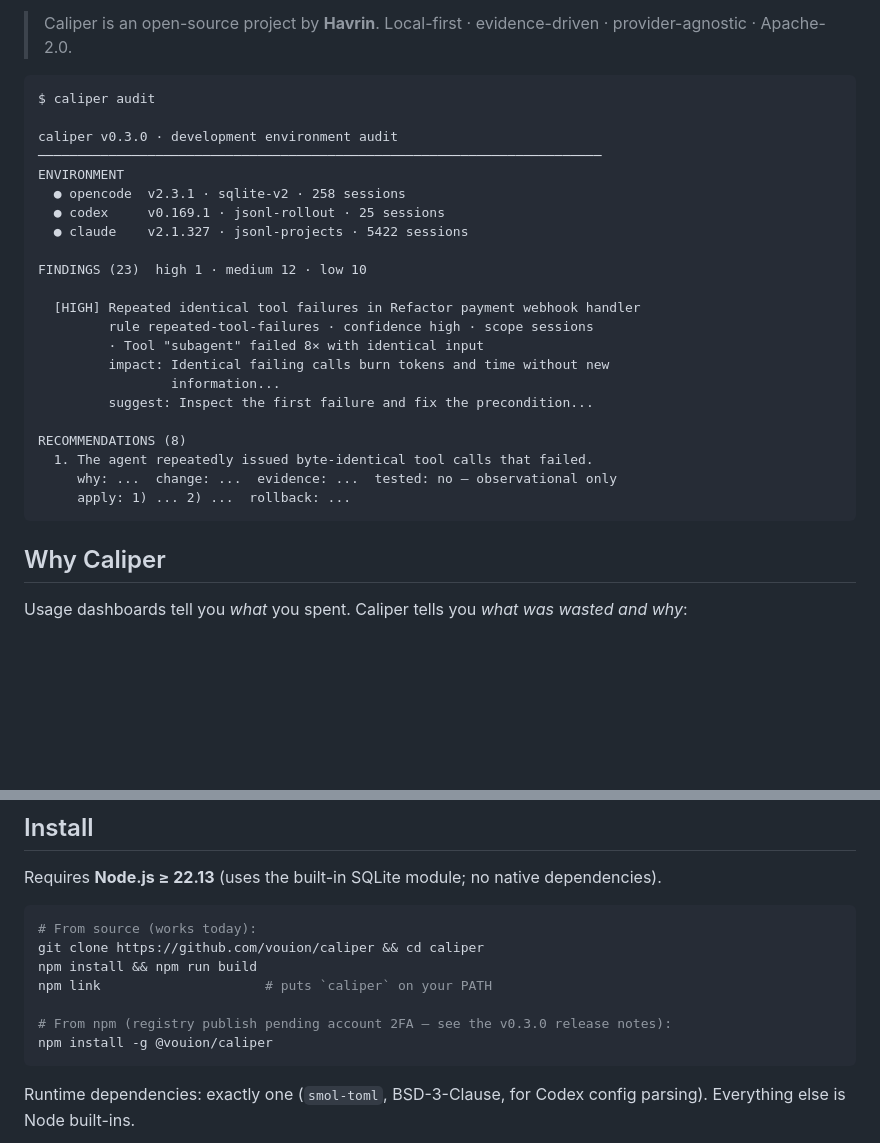
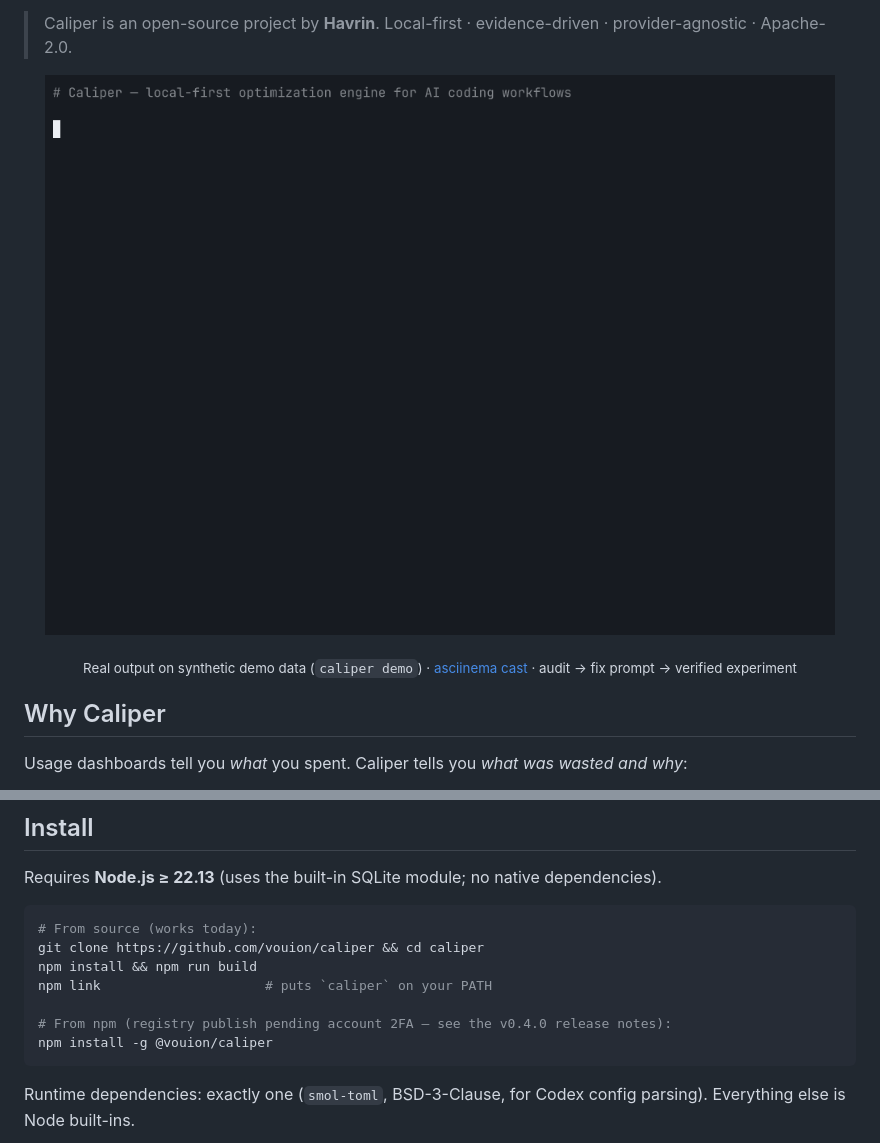
Before and after one commit to vouion/caliper, a Markdown page: README.md, 2 parts joined by grey strips. GitHub-like rendering; pictures changed too: assets/demo.gif (added); blank space fills up the shorter version.

````diff
--- a/README.md
+++ b/README.md
@@ -14,30 +14,11 @@ Caliper analyzes how you actually work with AI coding agents, finds evidence-bac
 
 > Caliper is an open-source project by **Havrin**. Local-first · evidence-driven · provider-agnostic · Apache-2.0.
 
-```
-$ caliper audit
+<p align="center">
+  <img src="assets/demo.gif" alt="Caliper demo: audit finds evidence-backed issues, prompt generates an agent-ready fix, experiment verifies what helps" width="100%" />
+</p>
 
-caliper v0.3.0 · development environment audit
-────────────────────────────────────────────────────────────────────────
-ENVIRONMENT
-  ● opencode  v2.3.1 · sqlite-v2 · 258 sessions
-  ● codex     v0.169.1 · jsonl-rollout · 25 sessions
-  ● claude    v2.1.327 · jsonl-projects · 5422 sessions
-
-FINDINGS (23)  high 1 · medium 12 · low 10
-
-  [HIGH] Repeated identical tool failures in Refactor payment webhook handler
-         rule repeated-tool-failures · confidence high · scope sessions
-         · Tool "subagent" failed 8× with identical input
-         impact: Identical failing calls burn tokens and time without new
-                 information...
-         suggest: Inspect the first failure and fix the precondition...
-
-RECOMMENDATIONS (8)
-  1. The agent repeatedly issued byte-identical tool calls that failed.
-     why: ...  change: ...  evidence: ...  tested: no — observational only
-     apply: 1) ... 2) ...  rollback: ...
-```
+<p align="center"><sub>Real output on synthetic demo data (<code>caliper demo</code>) · <a href="assets/demo.cast">asciinema cast</a> · audit → fix prompt → verified experiment</sub></p>
 
 ## Why Caliper
 
@@ -63,7 +44,7 @@ git clone https://github.com/vouion/caliper && cd caliper
 npm install && npm run build
 npm link                     # puts `caliper` on your PATH
 
-# From npm (registry publish pending account 2FA — see the v0.3.0 release notes):
+# From npm (registry publish pending account 2FA — see the v0.4.0 release notes):
 npm install -g @vouion/caliper
 ```
 
````
Also changed, not shown: CHANGELOG.md (+1 -1 lines), docs/DISTRIBUTION.md (added, +103 -0 lines), docs/launch/article.md (added, +55 -0 lines), docs/launch/reddit.md (added, +48 -0 lines), docs/launch/show-hn.md (added, +60 -0 lines), docs/launch/x-thread.md (added, +61 -0 lines), 4 other files.
